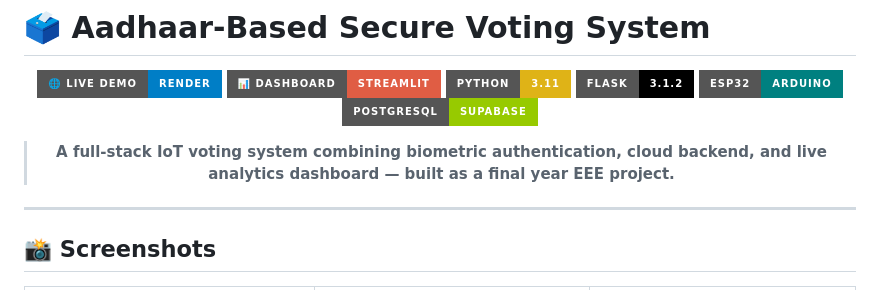
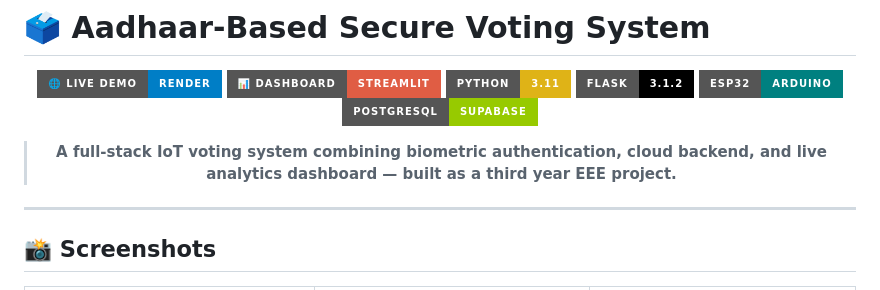
Before and after one commit to priyagowda11-jpg/Voting-System, a Markdown page: README.md, the part around the change. Rendered like a GitHub page; badges without logos.

Commit message:
Update project description to reflect year change

```diff
--- a/README.md
+++ b/README.md
@@ -10,7 +10,7 @@
 [![ESP32](https://img.shields.io/badge/ESP32-Arduino-teal?style=for-the-badge&logo=arduino)](https://www.arduino.cc)
 [![PostgreSQL](https://img.shields.io/badge/PostgreSQL-Supabase-green?style=for-the-badge&logo=postgresql)](https://supabase.com)
 
-> **A full-stack IoT voting system combining biometric authentication, cloud backend, and live analytics dashboard — built as a final year EEE project.**
+> **A full-stack IoT voting system combining biometric authentication, cloud backend, and live analytics dashboard — built as a third year EEE project.**
 
 </div>
 
```
